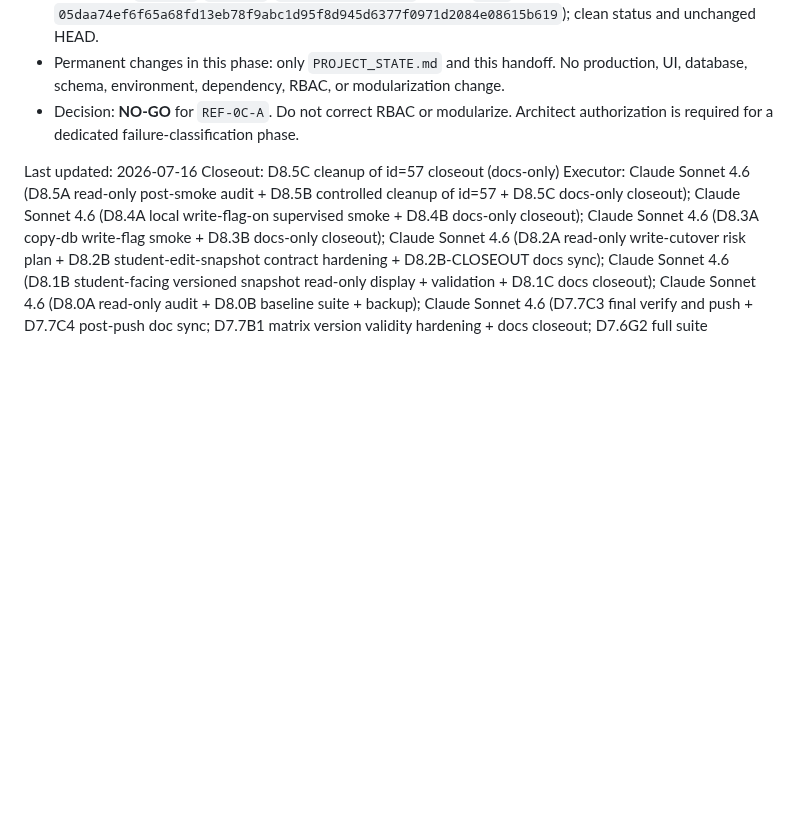
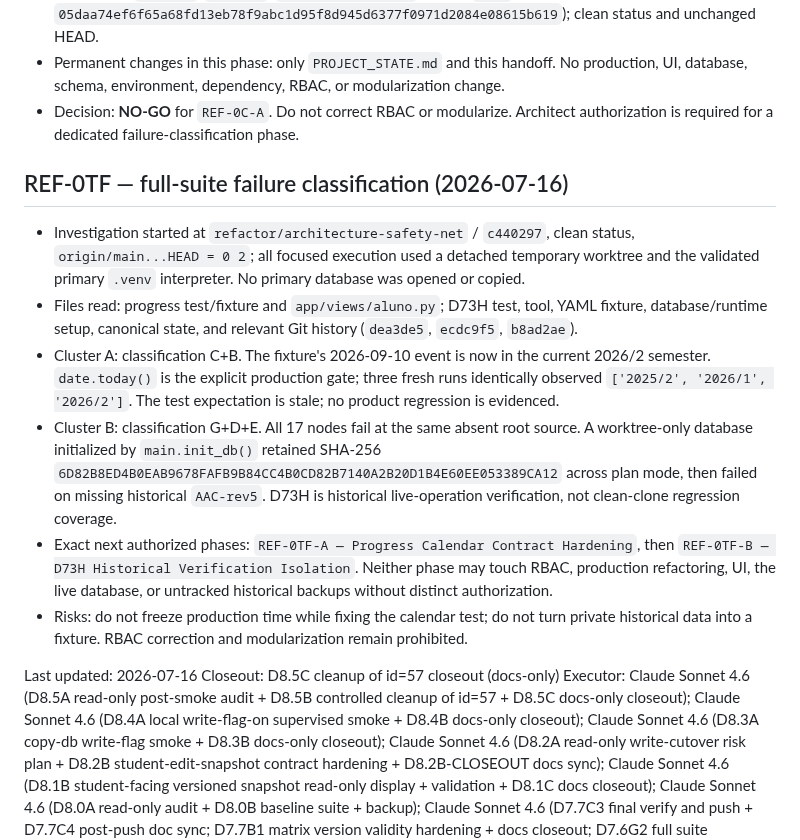
Before and after one commit to genesismazeto-sys/SGAA, a Markdown page: AGENT_HANDOFF.md, the part around the change. Drawn GitHub-style; blank space fills up the shorter version.

Commit message:
Classify isolated full-suite baseline failures

```diff
--- a/AGENT_HANDOFF.md
+++ b/AGENT_HANDOFF.md
@@ -23,6 +23,15 @@
 - Main workspace after execution: `database.db` SHA-256 unchanged at `A3A55E63427024476D85D1FCE3E0A5EFAEDCD33624400B2E67A815217D570FE9`; sensitive-directory manifest unchanged (`backups`/`uploads`/`documentos_alunos` absent; `logs` manifest `05daa74ef6f65a68fd13eb78f9abc1d95f8d945d6377f0971d2084e08615b619`); clean status and unchanged HEAD.
 - Permanent changes in this phase: only `PROJECT_STATE.md` and this handoff. No production, UI, database, schema, environment, dependency, RBAC, or modularization change.
 - Decision: **NO-GO** for `REF-0C-A`. Do not correct RBAC or modularize. Architect authorization is required for a dedicated failure-classification phase.
+
+## REF-0TF — full-suite failure classification (2026-07-16)
+
+- Investigation started at `refactor/architecture-safety-net` / `c440297`, clean status, `origin/main...HEAD = 0 2`; all focused execution used a detached temporary worktree and the validated primary `.venv` interpreter. No primary database was opened or copied.
+- Files read: progress test/fixture and `app/views/aluno.py`; D73H test, tool, YAML fixture, database/runtime setup, canonical state, and relevant Git history (`dea3de5`, `ecdc9f5`, `b8ad2ae`).
+- Cluster A: classification C+B. The fixture's 2026-09-10 event is now in the current 2026/2 semester. `date.today()` is the explicit production gate; three fresh runs identically observed `['2025/2', '2026/1', '2026/2']`. The test expectation is stale; no product regression is evidenced.
+- Cluster B: classification G+D+E. All 17 nodes fail at the same absent root source. A worktree-only database initialized by `main.init_db()` retained SHA-256 `6D82B8ED4B0EAB9678FAFB9B84CC4B0CD82B7140A2B20D1B4E60EE053389CA12` across plan mode, then failed on missing historical `AAC-rev5`. D73H is historical live-operation verification, not clean-clone regression coverage.
+- Exact next authorized phases: `REF-0TF-A — Progress Calendar Contract Hardening`, then `REF-0TF-B — D73H Historical Verification Isolation`. Neither phase may touch RBAC, production refactoring, UI, the live database, or untracked historical backups without distinct authorization.
+- Risks: do not freeze production time while fixing the calendar test; do not turn private historical data into a fixture. RBAC correction and modularization remain prohibited.
 
 Last updated: 2026-07-16
 Closeout: D8.5C cleanup of id=57 closeout (docs-only)
```
Also changed, not shown: PROJECT_STATE.md (+8 -0 lines), docs/refactor/REF_0TF_FAILURE_CLASSIFICATION.md (added, +74 -0 lines).
